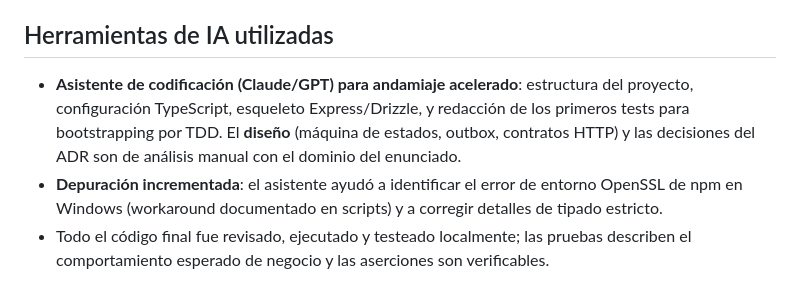
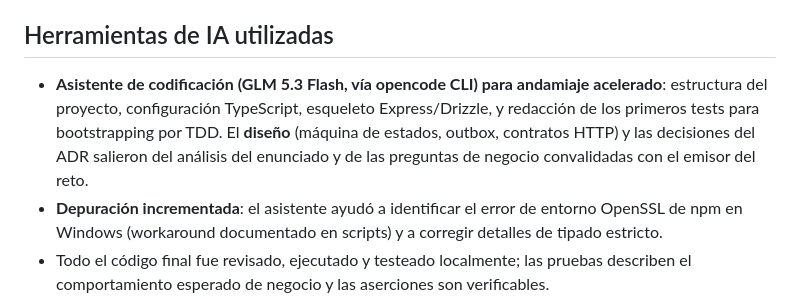
Before and after one commit to frayxyz/tracking-notifier, a Markdown page: README.md, the part around the change. GitHub-like rendering.

Commit message:
docs: credit AI coding assistant used (GLM 5.3 Flash via opencode)

```diff
--- a/README.md
+++ b/README.md
@@ -319,10 +319,11 @@ todo al arranque (inyección explícita, sin contenedor mágico).
 
 ## Herramientas de IA utilizadas
 
-- **Asistente de codificación (Claude/GPT) para andamiaje acelerado**: estructura del proyecto,
-  configuración TypeScript, esqueleto Express/Drizzle, y redacción de los primeros tests para
-  bootstrapping por TDD. El **diseño** (máquina de estados, outbox, contratos HTTP) y las
-  decisiones del ADR son de análisis manual con el dominio del enunciado.
+- **Asistente de codificación (GLM 5.3 Flash, vía opencode CLI) para andamiaje acelerado**:
+  estructura del proyecto, configuración TypeScript, esqueleto Express/Drizzle, y redacción de
+  los primeros tests para bootstrapping por TDD. El **diseño** (máquina de estados, outbox,
+  contratos HTTP) y las decisiones del ADR salieron del análisis del enunciado y de las
+  preguntas de negocio convalidadas con el emisor del reto.
 - **Depuración incrementada**: el asistente ayudó a identificar el error de entorno OpenSSL de
   npm en Windows (workaround documentado en scripts) y a corregir detalles de tipado estricto.
 - Todo el código final fue revisado, ejecutado y testeado localmente; las pruebas
```
